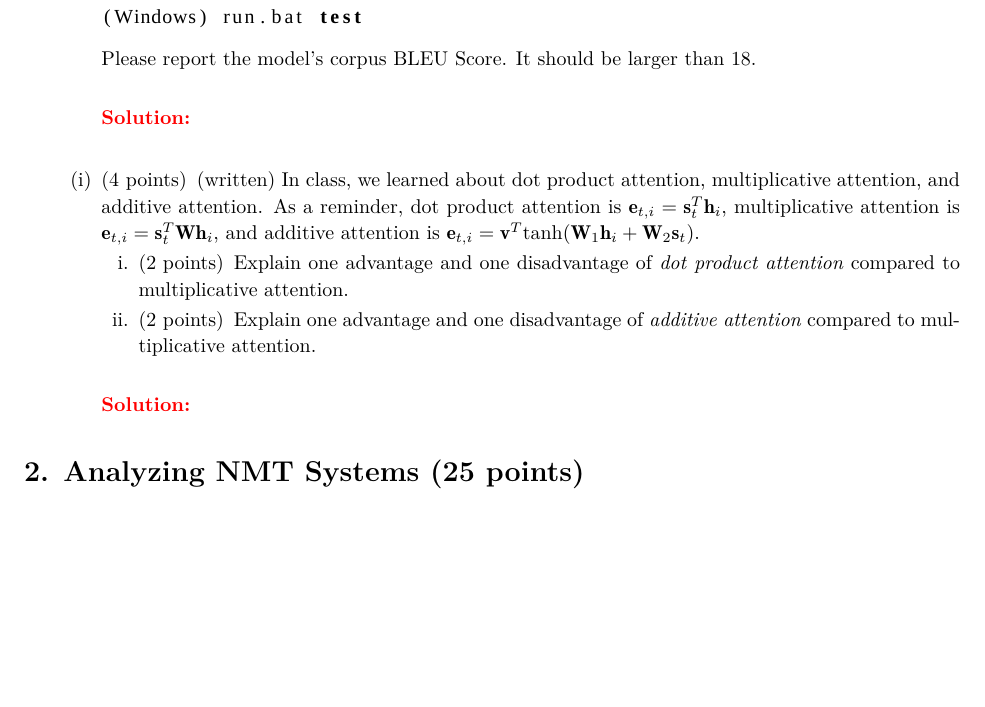
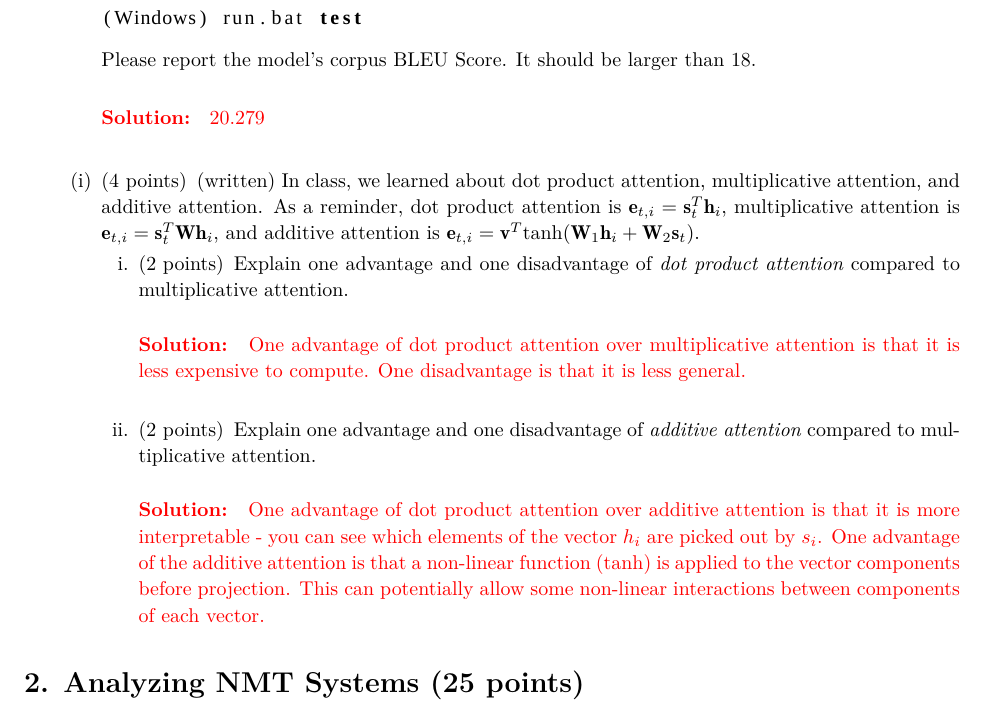
Before and after one commit to sonnyarora/stanford-nlp-cs224-winter23, a LaTeX problem sheet (assignment4/main.tex, which reads assignment4/q1.tex): part of page 5 of 9, cut so that both start at the same text, the shorter picture padded with empty space. Compiled offline with XeLaTeX; a missing font is replaced by an installed copy or a similar font.

Commit message:
Add some extra answers to homework questions

```diff
--- a/assignment4/q1.tex
+++ b/assignment4/q1.tex
@@ -197,14 +197,17 @@ sh run.sh test
 \end{lstlisting}
     Please report the model's corpus BLEU Score. It should be larger than 18.
 
-    \ifans{}
+    \ifans{20.279}
 
     \part[4] (written) In class, we learned about dot product attention, multiplicative attention, and additive attention.  As a reminder, dot product attention is $\be_{t,i} = \bs_t^T\bh_i$, multiplicative attention is $\be_{t,i} = \bs_t^T\bW\bh_i$, and additive attention is $\be_{t,i} = \bv^T \text{tanh}(\bW_1\bh_i + \bW_2\bs_t)$.
 
     \begin{subparts}
     \subpart[2] Explain one advantage and one disadvantage of \textit{dot product attention} compared to multiplicative attention.
+
+    \ifans{One advantage of dot product attention over multiplicative attention is that it is less expensive to compute. One disadvantage is that it is less general. }
     \subpart[2] Explain one advantage and one disadvantage of \textit{additive attention} compared to multiplicative attention.
+
+    \ifans{One advantage of dot product attention over additive attention is that it is more interpretable - you can see which elements of the vector $h_i$ are picked out by $s_i$. One advantage of the additive attention is that a non-linear function (tanh) is applied to the vector components before projection. This can potentially allow some non-linear interactions between components of each vector.}
     \end{subparts}
 
-    \ifans{}
 \end{parts}
```
Also changed, not shown: assignment5/HW5_W23_latex/q_code.tex (+1 -1 lines), assignment4/main.pdf, assignment5/HW5_W23_latex/main.pdf, 1 other file.
